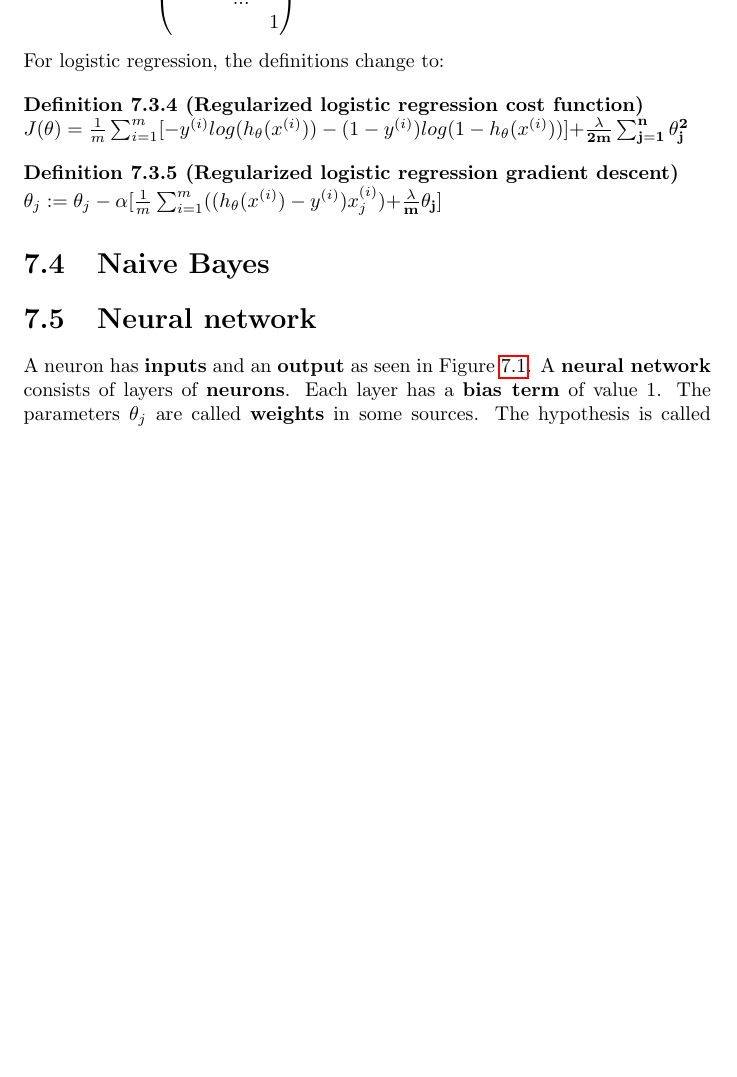
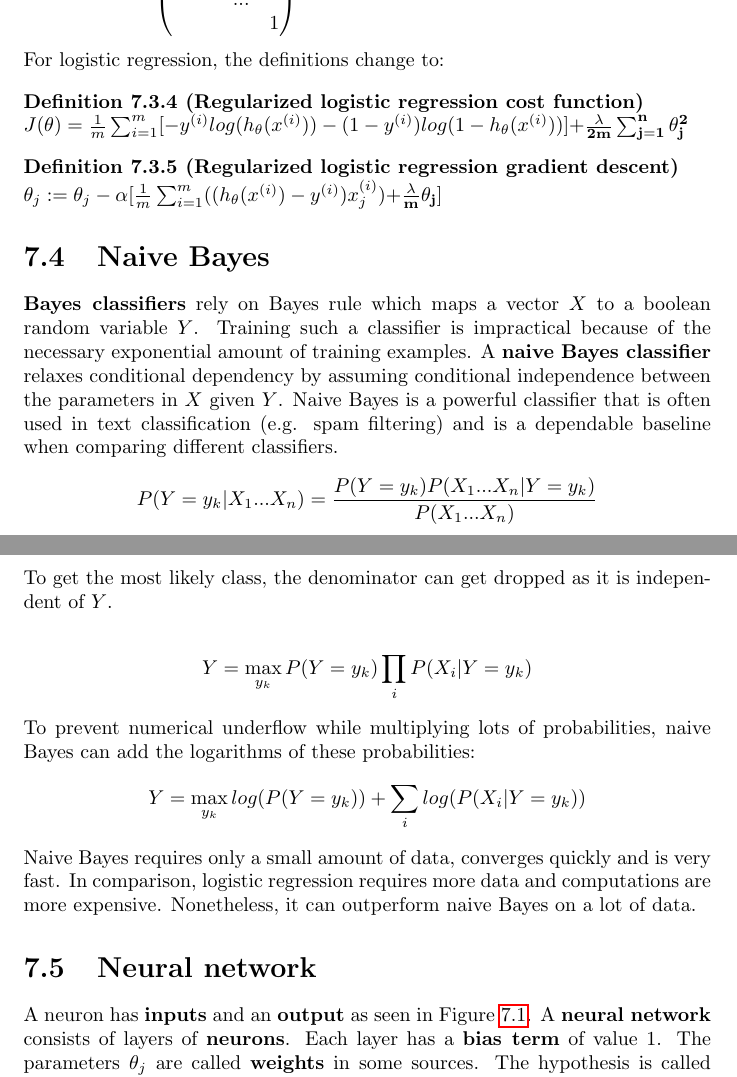
Before and after one commit to karimif/ai_notes, a LaTeX thesis (notes.tex): part of page 18 of 33 before the commit and two parts of pages 18 and 19 of 33 after it, the two joined at a grey line, cut at the place of the change, the shorter picture padded with empty space. Compiled offline with pdfLaTeX.

Commit message:
Initial naive Bayes content

```diff
--- a/notes.tex
+++ b/notes.tex
@@ -734,6 +734,23 @@ $\theta_j := \theta_j - \alpha[ \frac{1}{m}\sum_{i=1}^m((h_\theta(x^{(i)})-y^{(i
 \end{definition}
 
 \section{Naive Bayes}
+{\bf Bayes classifiers} rely on Bayes rule which maps a vector $X$ to a boolean random variable $Y$. Training such a classifier is impractical because of the necessary exponential amount of training examples. A {\bf naive Bayes classifier} relaxes conditional dependency by assuming conditional independence between the parameters in $X$ given $Y$. Naive Bayes is a powerful classifier that is often used in text classification (e.g. spam filtering) and is a dependable baseline when comparing different classifiers.
+\begin{align*}
+P(Y=y_k\vert X_1...X_n) = \frac{P(Y=y_k)P(X_1...X_n\vert Y=y_k)}{P(X_1...X_n)}
+\end{align*}
+
+To get the most likely class, the denominator can get dropped as it is independent of $Y$.
+
+\begin{align*}
+Y = \max\limits_{y_k} P(Y=y_k)\prod_iP(X_i\vert Y=y_k)
+\end{align*}
+
+To prevent numerical underflow while multiplying lots of probabilities, naive Bayes can add the logarithms of these probabilities:
+\begin{align*}
+Y = \max\limits_{y_k} log(P(Y=y_k))+\sum_i log(P(X_i\vert Y=y_k))
+\end{align*}
+
+Naive Bayes requires only a small amount of data, converges quickly and is very fast. In comparison, logistic regression requires more data and computations are more expensive. Nonetheless, it can outperform naive Bayes on a lot of data.
 
 
 \section{Neural network}
```
